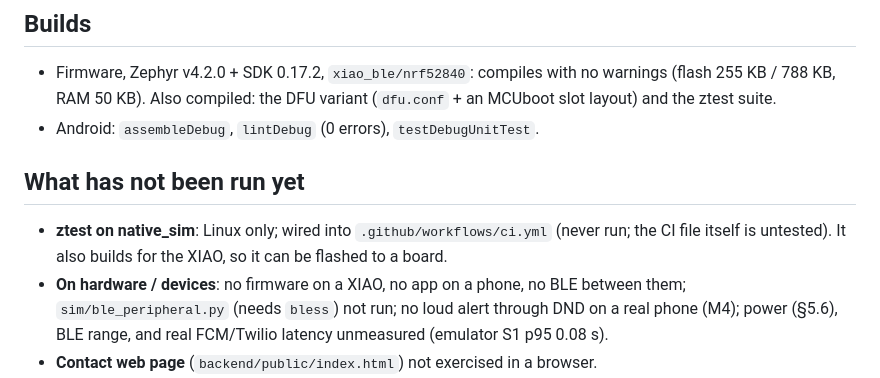
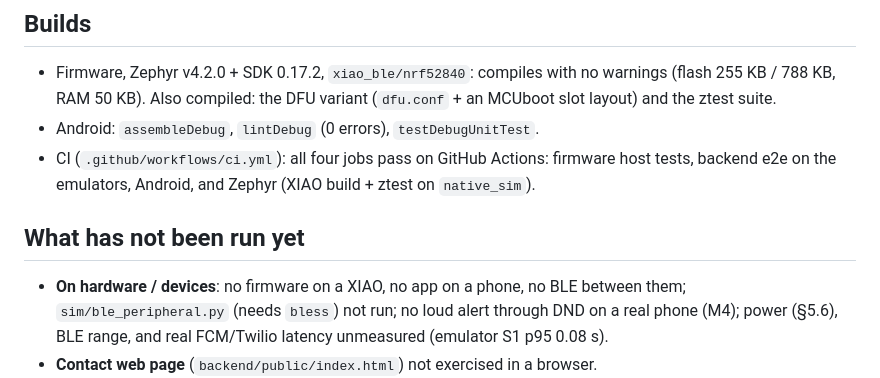
Before and after one commit to PunyaTaluka123/hush, a Markdown page: docs/NOTES.md, the part around the change. GitHub-like rendering.

Commit message:
NOTES: CI now runs ztest and the XIAO build, and passes

```diff
--- a/docs/NOTES.md
+++ b/docs/NOTES.md
@@ -26,9 +26,9 @@ Counts: firmware host 2 suites (all checks pass) · sim + emulator 32 · Android
 ## Builds
 - Firmware, Zephyr v4.2.0 + SDK 0.17.2, `xiao_ble/nrf52840`: compiles with no warnings (flash 255 KB / 788 KB, RAM 50 KB). Also compiled: the DFU variant (`dfu.conf` + an MCUboot slot layout) and the ztest suite.
 - Android: `assembleDebug`, `lintDebug` (0 errors), `testDebugUnitTest`.
+- CI (`.github/workflows/ci.yml`): all four jobs pass on GitHub Actions: firmware host tests, backend e2e on the emulators, Android, and Zephyr (XIAO build + ztest on `native_sim`).
 
 ## What has not been run yet
-- **ztest on native_sim**: Linux only; wired into `.github/workflows/ci.yml` (never run; the CI file itself is untested). It also builds for the XIAO, so it can be flashed to a board.
 - **On hardware / devices**: no firmware on a XIAO, no app on a phone, no BLE between them; `sim/ble_peripheral.py` (needs `bless`) not run; no loud alert through DND on a real phone (M4); power (§5.6), BLE range, and real FCM/Twilio latency unmeasured (emulator S1 p95 0.08 s).
 - **Contact web page** (`backend/public/index.html`) not exercised in a browser.
 - **nRF Connect SDK**: verified on upstream Zephyr v4.2.0 with the same APIs; not built on NCS itself.
```
